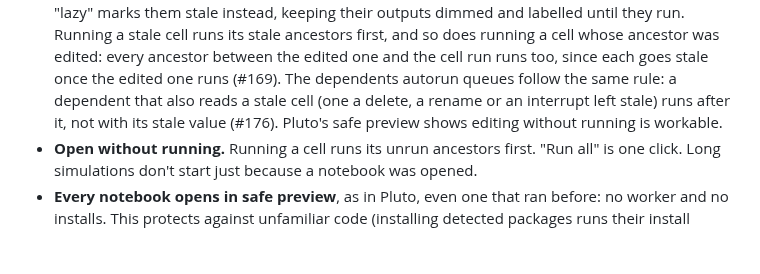
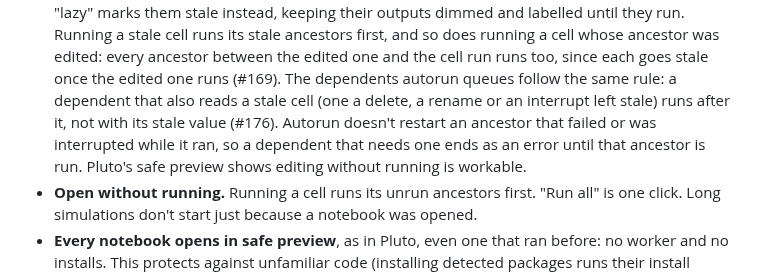
Before and after one commit to jowch/Ember, a Markdown page: docs/design.md, the part around the change. Rendered like a GitHub page; blank space fills up the shorter version.

Commit message:
Docs for #176: autorun doesn't restart a failed or interrupted ancestor (review)

```diff
--- a/docs/design.md
+++ b/docs/design.md
@@ -68,8 +68,10 @@ repository depends on them.
   ancestor was edited: every ancestor between the edited one and the cell
   run runs too, since each goes stale once the edited one runs (#169).
   The dependents autorun queues follow the same rule: a dependent that
-  also reads a stale cell (one a delete, a rename or an interrupt left stale) runs
-  after it, not with its stale value (#176).
+  also reads a stale cell (one a delete, a rename or an interrupt left
+  stale) runs after it, not with its stale value (#176). Autorun doesn't
+  restart an ancestor that failed or was interrupted while it ran, so a
+  dependent that needs one ends as an error until that ancestor is run.
   Pluto's safe preview shows editing without running is workable.
 - **Open without running.** Running a cell runs its unrun ancestors first.
   "Run all" is one click. Long simulations don't start just because a
```
Also changed, not shown: docs/engine.md (+1 -1 lines).
